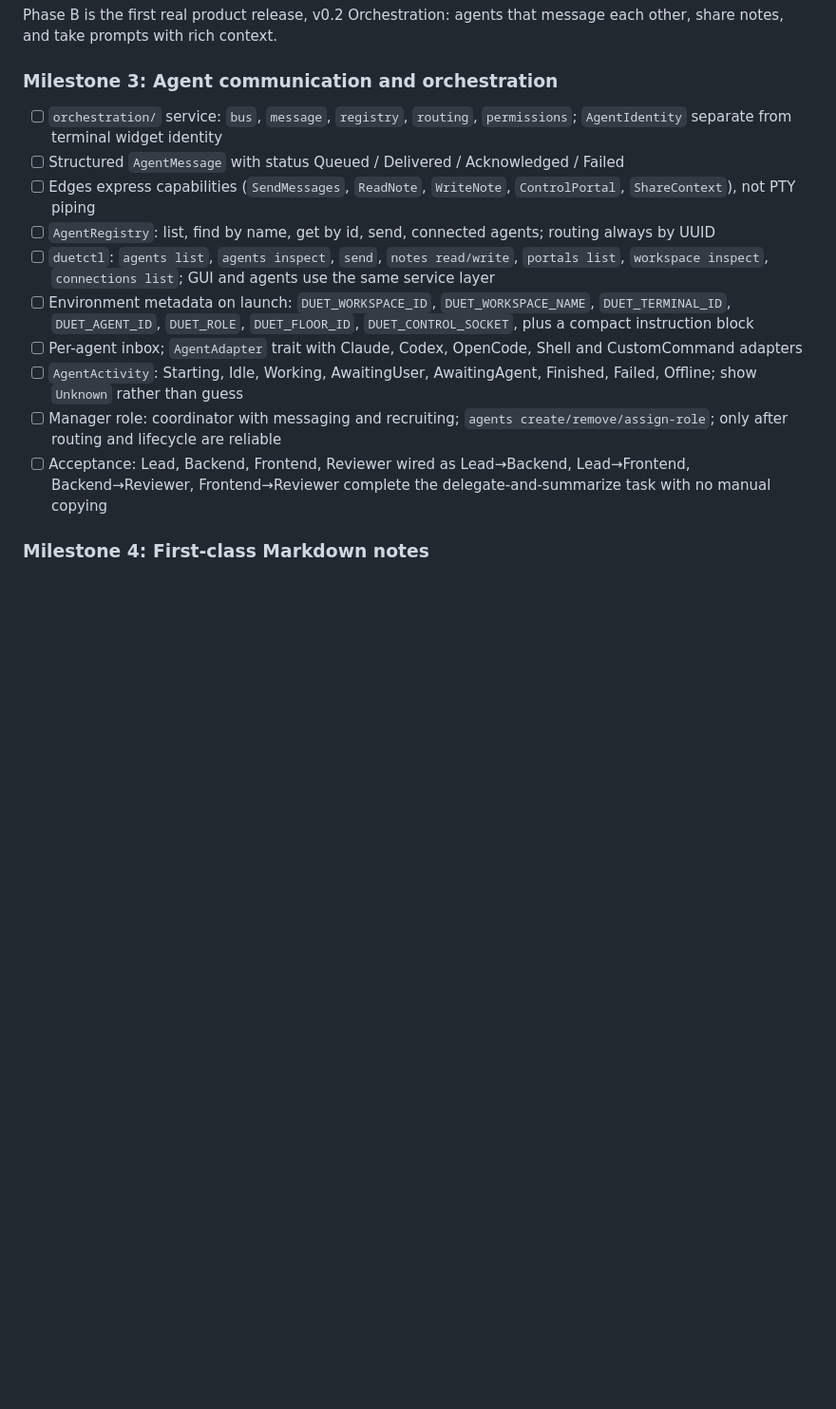
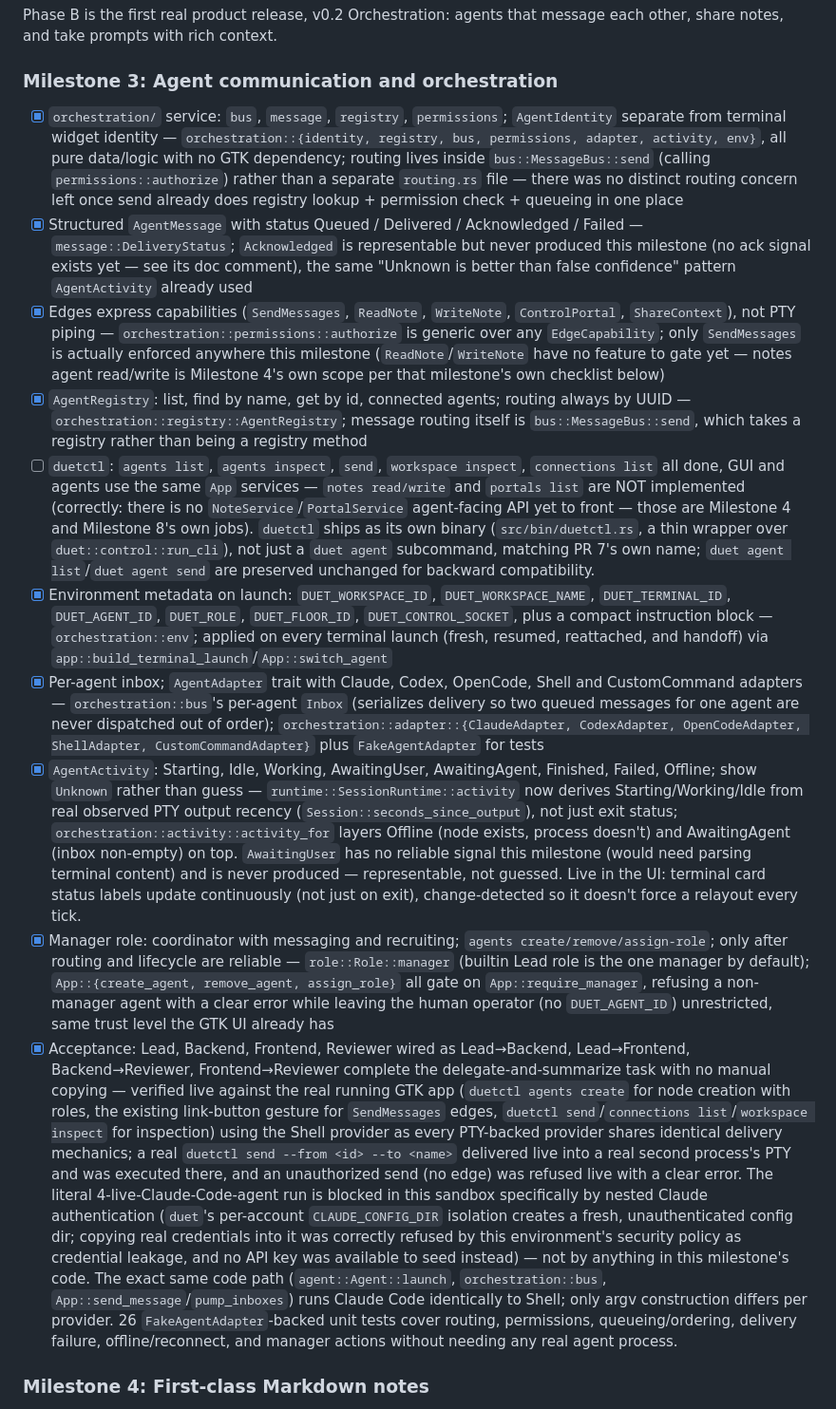
Before and after one commit to devfernandoa/duet, a Markdown page: .claude/steps.md, the part around one of its changes. Shown at 95% size. GitHub-like rendering; blank space fills up the shorter version.

Commit message:
docs: update steps.md for Milestone 3 completion
Co-Authored-By: Claude Sonnet 5 <noreply@anthropic.com>

```diff
--- a/.claude/steps.md
+++ b/.claude/steps.md
@@ -70,16 +70,16 @@ Phase B is the first real product release, v0.2 Orchestration: agents that messa
 
 ### Milestone 3: Agent communication and orchestration
 
-- [ ] `orchestration/` service: `bus`, `message`, `registry`, `routing`, `permissions`; `AgentIdentity` separate from terminal widget identity
-- [ ] Structured `AgentMessage` with status Queued / Delivered / Acknowledged / Failed
-- [ ] Edges express capabilities (`SendMessages`, `ReadNote`, `WriteNote`, `ControlPortal`, `ShareContext`), not PTY piping
-- [ ] `AgentRegistry`: list, find by name, get by id, send, connected agents; routing always by UUID
-- [ ] `duetctl`: `agents list`, `agents inspect`, `send`, `notes read/write`, `portals list`, `workspace inspect`, `connections list`; GUI and agents use the same service layer
-- [ ] Environment metadata on launch: `DUET_WORKSPACE_ID`, `DUET_WORKSPACE_NAME`, `DUET_TERMINAL_ID`, `DUET_AGENT_ID`, `DUET_ROLE`, `DUET_FLOOR_ID`, `DUET_CONTROL_SOCKET`, plus a compact instruction block
-- [ ] Per-agent inbox; `AgentAdapter` trait with Claude, Codex, OpenCode, Shell and CustomCommand adapters
-- [ ] `AgentActivity`: Starting, Idle, Working, AwaitingUser, AwaitingAgent, Finished, Failed, Offline; show `Unknown` rather than guess
-- [ ] Manager role: coordinator with messaging and recruiting; `agents create/remove/assign-role`; only after routing and lifecycle are reliable
-- [ ] Acceptance: Lead, Backend, Frontend, Reviewer wired as Lead→Backend, Lead→Frontend, Backend→Reviewer, Frontend→Reviewer complete the delegate-and-summarize task with no manual copying
+- [x] `orchestration/` service: `bus`, `message`, `registry`, `permissions`; `AgentIdentity` separate from terminal widget identity — `orchestration::{identity, registry, bus, permissions, adapter, activity, env}`, all pure data/logic with no GTK dependency; routing lives inside `bus::MessageBus::send` (calling `permissions::authorize`) rather than a separate `routing.rs` file — there was no distinct routing concern left once send already does registry lookup + permission check + queueing in one place
+- [x] Structured `AgentMessage` with status Queued / Delivered / Acknowledged / Failed — `message::DeliveryStatus`; `Acknowledged` is representable but never produced this milestone (no ack signal exists yet — see its doc comment), the same "Unknown is better than false confidence" pattern `AgentActivity` already used
+- [x] Edges express capabilities (`SendMessages`, `ReadNote`, `WriteNote`, `ControlPortal`, `ShareContext`), not PTY piping — `orchestration::permissions::authorize` is generic over any `EdgeCapability`; only `SendMessages` is actually enforced anywhere this milestone (`ReadNote`/`WriteNote` have no feature to gate yet — notes agent read/write is Milestone 4's own scope per that milestone's own checklist below)
+- [x] `AgentRegistry`: list, find by name, get by id, connected agents; routing always by UUID — `orchestration::registry::AgentRegistry`; message routing itself is `bus::MessageBus::send`, which takes a registry rather than being a registry method
+- [ ] `duetctl`: `agents list`, `agents inspect`, `send`, `workspace inspect`, `connections list` all done, GUI and agents use the same `App` services — `notes read/write` and `portals list` are NOT implemented (correctly: there is no `NoteService`/`PortalService` agent-facing API yet to front — those are Milestone 4 and Milestone 8's own jobs). `duetctl` ships as its own binary (`src/bin/duetctl.rs`, a thin wrapper over `duet::control::run_cli`), not just a `duet agent` subcommand, matching PR 7's own name; `duet agent list`/`duet agent send` are preserved unchanged for backward compatibility.
+- [x] Environment metadata on launch: `DUET_WORKSPACE_ID`, `DUET_WORKSPACE_NAME`, `DUET_TERMINAL_ID`, `DUET_AGENT_ID`, `DUET_ROLE`, `DUET_FLOOR_ID`, `DUET_CONTROL_SOCKET`, plus a compact instruction block — `orchestration::env`; applied on every terminal launch (fresh, resumed, reattached, and handoff) via `app::build_terminal_launch`/`App::switch_agent`
+- [x] Per-agent inbox; `AgentAdapter` trait with Claude, Codex, OpenCode, Shell and CustomCommand adapters — `orchestration::bus`'s per-agent `Inbox` (serializes delivery so two queued messages for one agent are never dispatched out of order); `orchestration::adapter::{ClaudeAdapter, CodexAdapter, OpenCodeAdapter, ShellAdapter, CustomCommandAdapter}` plus `FakeAgentAdapter` for tests
+- [x] `AgentActivity`: Starting, Idle, Working, AwaitingUser, AwaitingAgent, Finished, Failed, Offline; show `Unknown` rather than guess — `runtime::SessionRuntime::activity` now derives Starting/Working/Idle from real observed PTY output recency (`Session::seconds_since_output`), not just exit status; `orchestration::activity::activity_for` layers Offline (node exists, process doesn't) and AwaitingAgent (inbox non-empty) on top. `AwaitingUser` has no reliable signal this milestone (would need parsing terminal content) and is never produced — representable, not guessed. Live in the UI: terminal card status labels update continuously (not just on exit), change-detected so it doesn't force a relayout every tick.
+- [x] Manager role: coordinator with messaging and recruiting; `agents create/remove/assign-role`; only after routing and lifecycle are reliable — `role::Role::manager` (builtin Lead role is the one manager by default); `App::{create_agent, remove_agent, assign_role}` all gate on `App::require_manager`, refusing a non-manager agent with a clear error while leaving the human operator (no `DUET_AGENT_ID`) unrestricted, same trust level the GTK UI already has
+- [x] Acceptance: Lead, Backend, Frontend, Reviewer wired as Lead→Backend, Lead→Frontend, Backend→Reviewer, Frontend→Reviewer complete the delegate-and-summarize task with no manual copying — verified live against the real running GTK app (`duetctl agents create` for node creation with roles, the existing link-button gesture for `SendMessages` edges, `duetctl send`/`connections list`/`workspace inspect` for inspection) using the Shell provider as every PTY-backed provider shares identical delivery mechanics; a real `duetctl send --from <id> --to <name>` delivered live into a real second process's PTY and was executed there, and an unauthorized send (no edge) was refused live with a clear error. The literal 4-live-Claude-Code-agent run is blocked in this sandbox specifically by nested Claude authentication (`duet`'s per-account `CLAUDE_CONFIG_DIR` isolation creates a fresh, unauthenticated config dir; copying real credentials into it was correctly refused by this environment's security policy as credential leakage, and no API key was available to seed instead) — not by anything in this milestone's code. The exact same code path (`agent::Agent::launch`, `orchestration::bus`, `App::send_message`/`pump_inboxes`) runs Claude Code identically to Shell; only argv construction differs per provider. 26 `FakeAgentAdapter`-backed unit tests cover routing, permissions, queueing/ordering, delivery failure, offline/reconnect, and manager actions without needing any real agent process.
 
 ### Milestone 4: First-class Markdown notes
 
```
Also changed, not shown: other parts of .claude/steps.md (+5 -5 lines).
